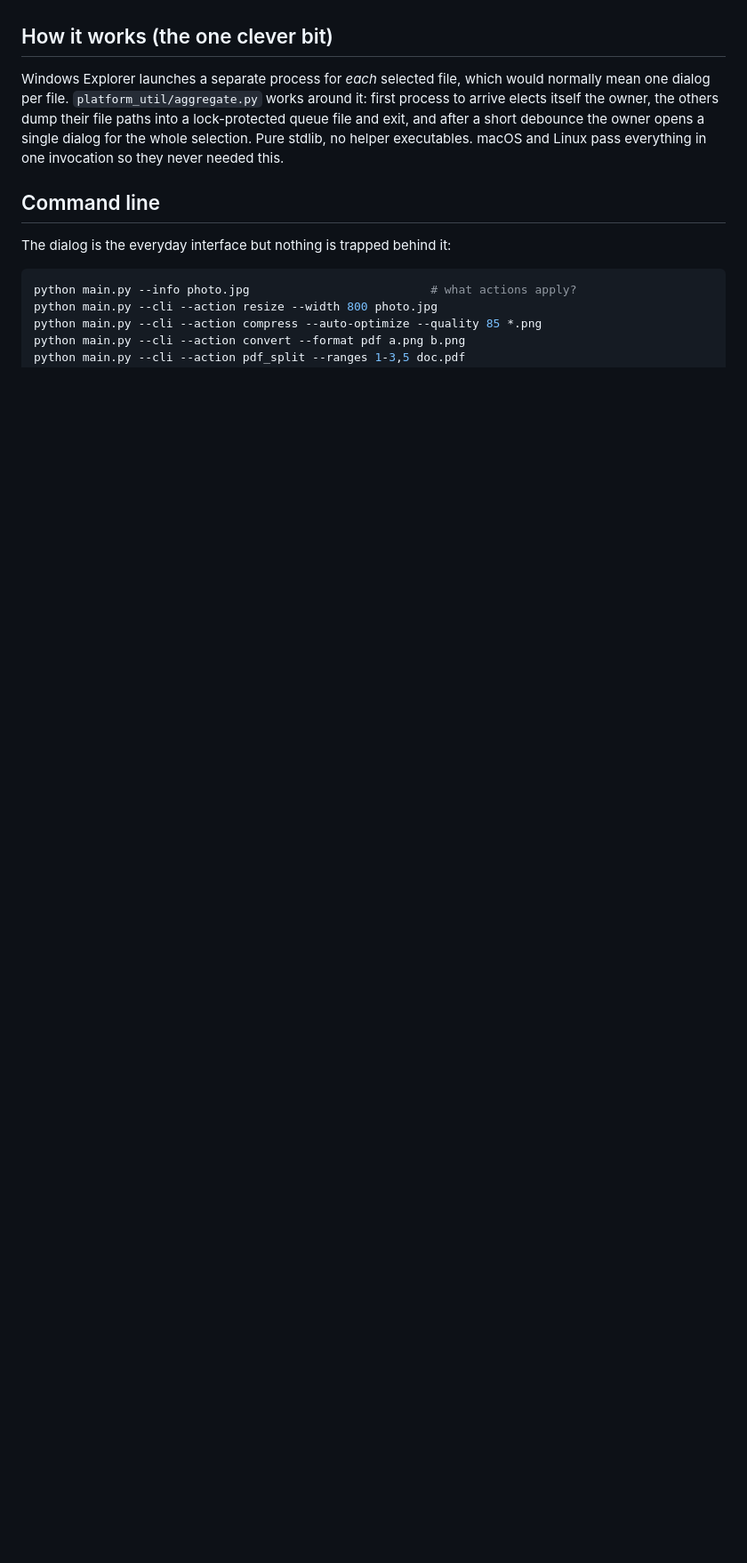
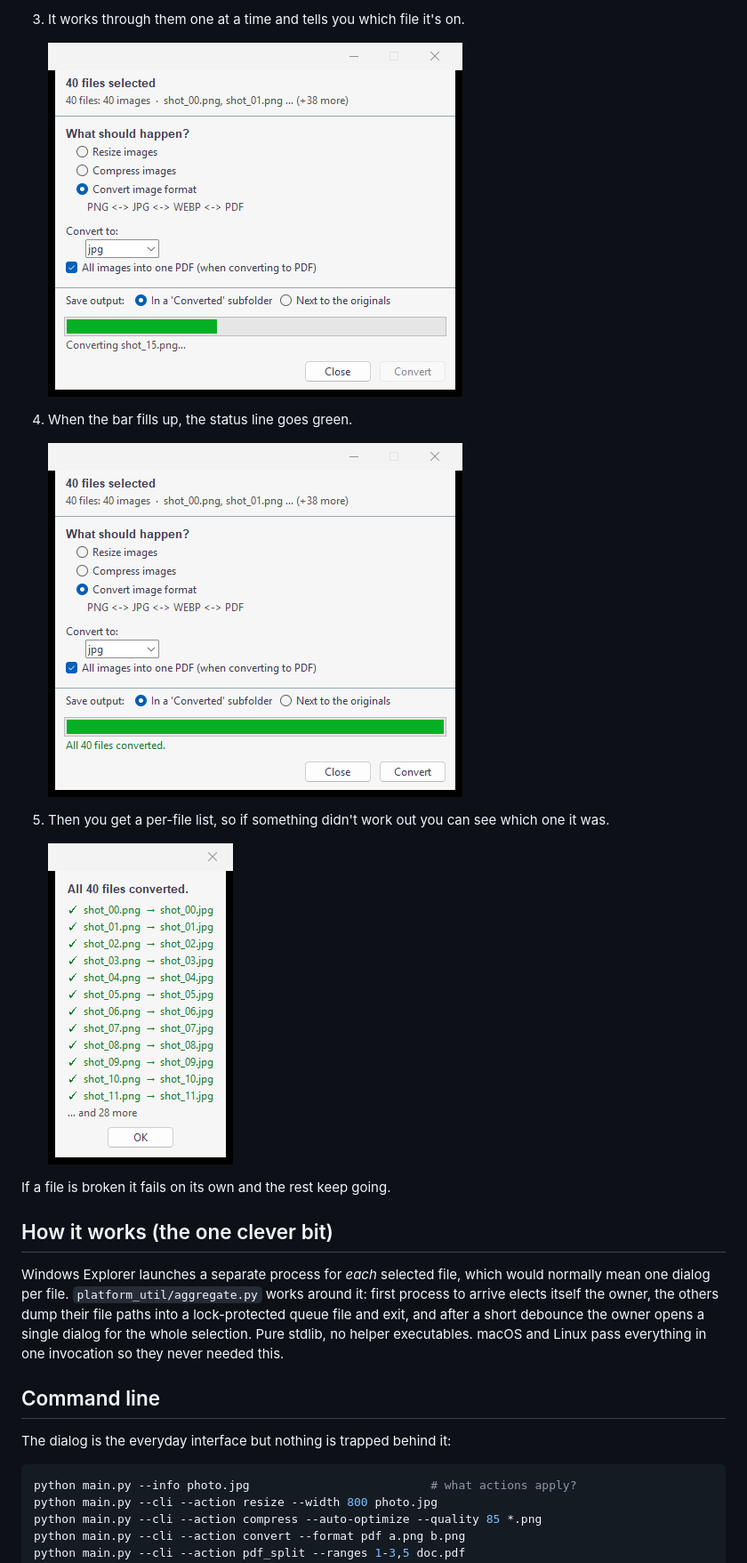
Before and after one commit to harmless-beep/universal-convert, a Markdown page: README.md, the part around one of its changes. Shown at 89% size. Rendered like a GitHub page; pictures changed too: docs/step3-progress.png (added), docs/step4-done.png (added), docs/step5-results.png (added); blank space fills up the shorter version.

Commit message:
Add step-by-step screenshots of the Windows flow to the README

```diff
--- a/README.md
+++ b/README.md
@@ -73,3 +87,18 @@ document conversions, images and PDFs work fine without it.
+3. It works through them one at a time and tells you which file it's on.
+
+   ![Progress bar at 40%, converting shot_15.png](docs/step3-progress.png)
+
+4. When the bar fills up, the status line goes green.
+
+   ![Finished: All 40 files converted](docs/step4-done.png)
+
+5. Then you get a per-file list, so if something didn't work out you can see
+   which one it was.
+
+   ![Results window listing every converted file](docs/step5-results.png)
+
+If a file is broken it fails on its own and the rest keep going.
+
 ## How it works (the one clever bit)
 
 Windows Explorer launches a separate process for *each* selected file, which
```
Also changed, not shown: other parts of README.md (+14 -0 lines), docs/step1-menu.png (added), docs/step2-options.png (added).
